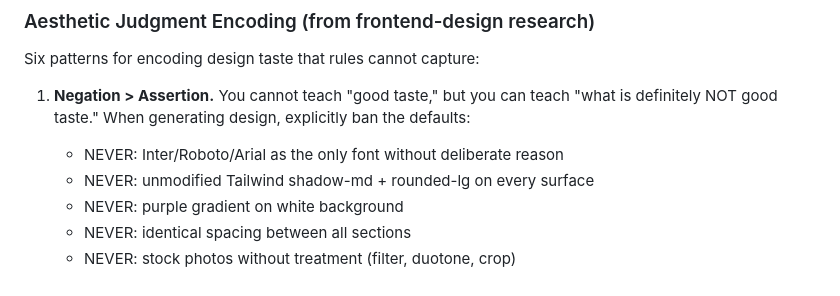
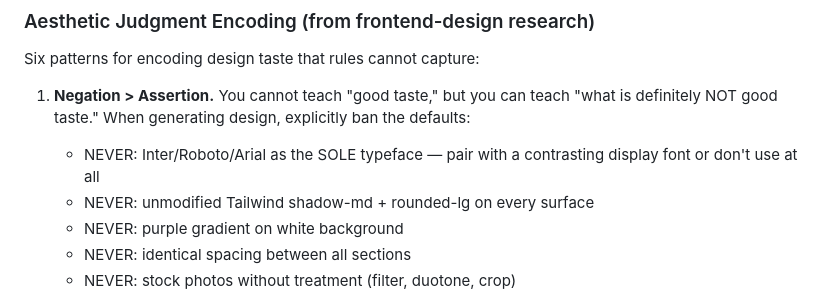
Before and after one commit to SunflowersLwtech/polanyi-design, a Markdown page: SKILL.md, the part around the change. GitHub-like rendering.

```diff
--- a/SKILL.md
+++ b/SKILL.md
@@ -77,7 +77,7 @@ Six patterns for encoding design taste that rules cannot capture:
 
 1. **Negation > Assertion.** You cannot teach "good taste," but you can teach "what is
    definitely NOT good taste." When generating design, explicitly ban the defaults:
-   - NEVER: Inter/Roboto/Arial as the only font without deliberate reason
+   - NEVER: Inter/Roboto/Arial as the SOLE typeface — pair with a contrasting display font or don't use at all
    - NEVER: unmodified Tailwind shadow-md + rounded-lg on every surface
    - NEVER: purple gradient on white background
    - NEVER: identical spacing between all sections
```
Also changed, not shown: README.md (+20 -5 lines), showcase/screenshot-baseline.png (added), showcase/screenshot-enhanced.png (added), 1 other file.
